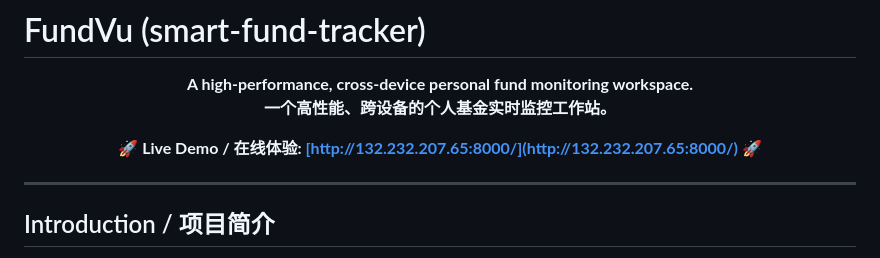
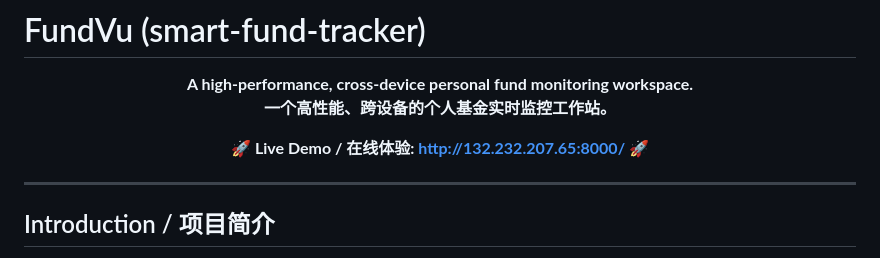
Before and after one commit to Poyu123/smart-fund-tracker, a Markdown page: README.md, the part around the change. GitHub-like rendering.

```diff
--- a/README.md
+++ b/README.md
@@ -6,7 +6,7 @@
 </p>
 
 <p align="center">
-  🚀 <strong>Live Demo / 在线体验: <a href="[http://132.232.207.65:8000/](http://132.232.207.65:8000/)">[http://132.232.207.65:8000/](http://132.232.207.65:8000/)</a></strong> 🚀
+  🚀 <strong>Live Demo / 在线体验: <a href="http://132.232.207.65:8000/">http://132.232.207.65:8000/</a></strong> 🚀
 </p>
 
 ---
```
